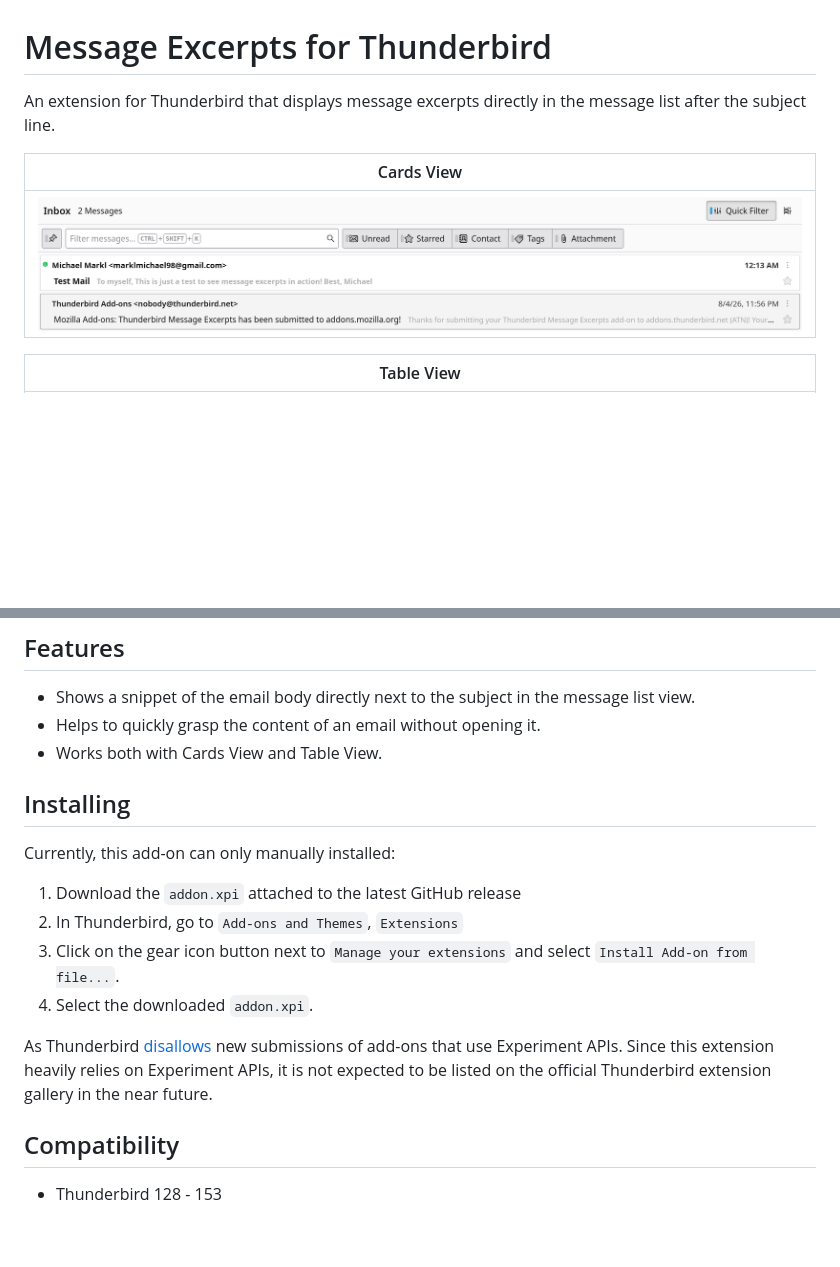
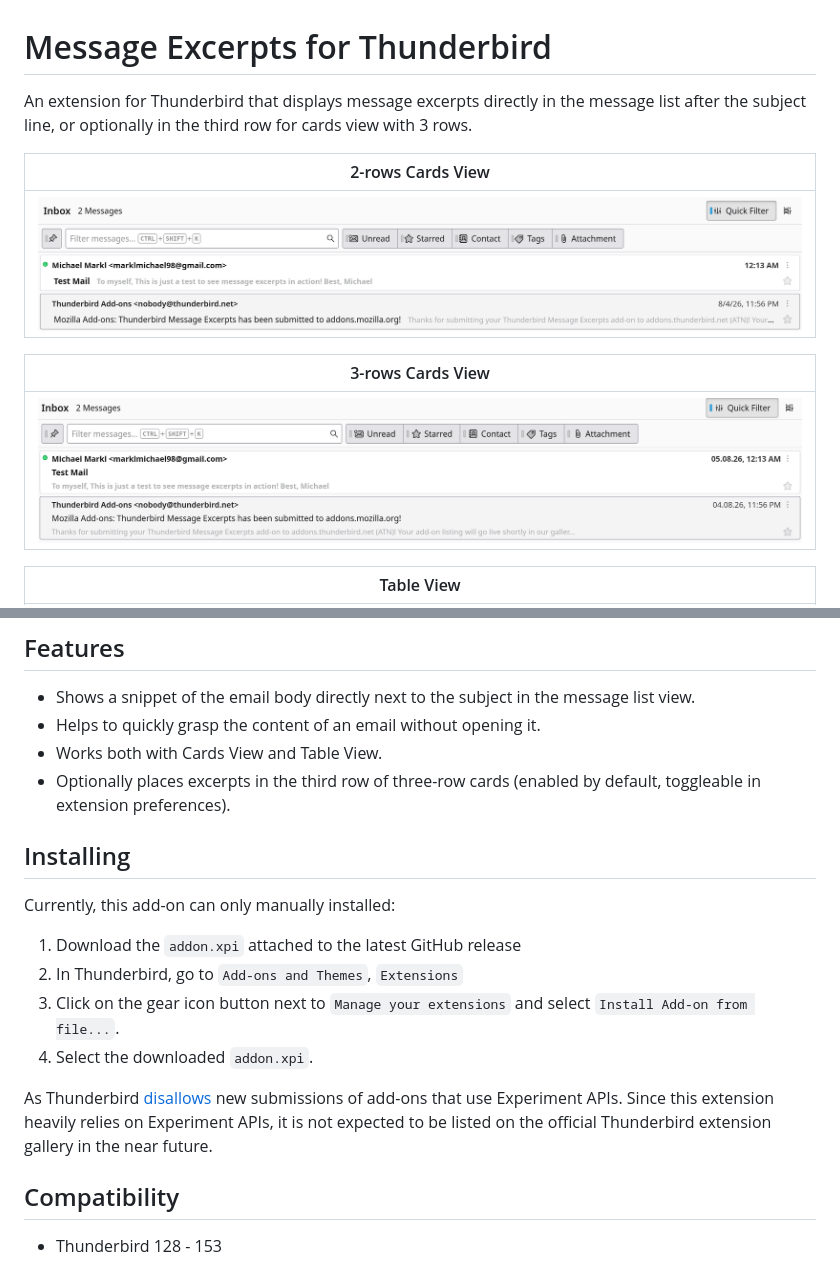
Before and after one commit to michael-markl/message-excerpts-for-thunderbird, a Markdown page: README.md, 2 parts joined by grey strips. Drawn GitHub-style; pictures changed too: screenshot-card-view-3-cropped.png (added); blank space fills up the shorter version.

Commit message:
Place message excerpts in 3rd row for cards view

```diff
--- a/README.md
+++ b/README.md
@@ -1,10 +1,14 @@
 # Message Excerpts for Thunderbird
 
-An extension for Thunderbird that displays message excerpts directly in the message list after the subject line.
+An extension for Thunderbird that displays message excerpts directly in the message list after the subject line, or optionally in the third row for cards view with 3 rows.
 
-|                   Cards View                    |
+|                2-rows Cards View                |
 | :---------------------------------------------: |
-| ![Cards View](screenshot-card-view-cropped.png) |
+| ![Cards View](screenshot-card-view-2-cropped.png) |
+
+|                3-rows Cards View                |
+| :---------------------------------------------: |
+| ![Cards View](screenshot-card-view-3-cropped.png) |
 
 |                    Table View                    |
 | :----------------------------------------------: |
@@ -15,6 +19,8 @@ An extension for Thunderbird that displays message excerpts directly in the mess
 - Shows a snippet of the email body directly next to the subject in the message list view.
 - Helps to quickly grasp the content of an email without opening it.
 - Works both with Cards View and Table View.
+- Optionally places excerpts in the third row of three-row cards (enabled by default, toggleable in extension preferences).
+
 
 ## Installing
 
@@ -25,10 +31,8 @@ Currently, this add-on can only manually installed:
 3.  Click on the gear icon button next to `Manage your extensions` and select `Install Add-on from file...`.
 4.  Select the downloaded `addon.xpi`.
 
-
 As Thunderbird [disallows](https://thunderbird.topicbox.com/groups/addons/T6ff545fb6d479da5/temporary-pause-on-new-experiment-api-add-on-reviews) new submissions of add-ons that use Experiment APIs.
 Since this extension heavily relies on Experiment APIs, it is not expected to be listed on the official Thunderbird extension gallery in the near future.
-
 
 ## Compatibility
 
```
Also changed, not shown: screenshot-card-view-2-cropped.png (renamed from screenshot-card-view-cropped.png), 8 other files.
